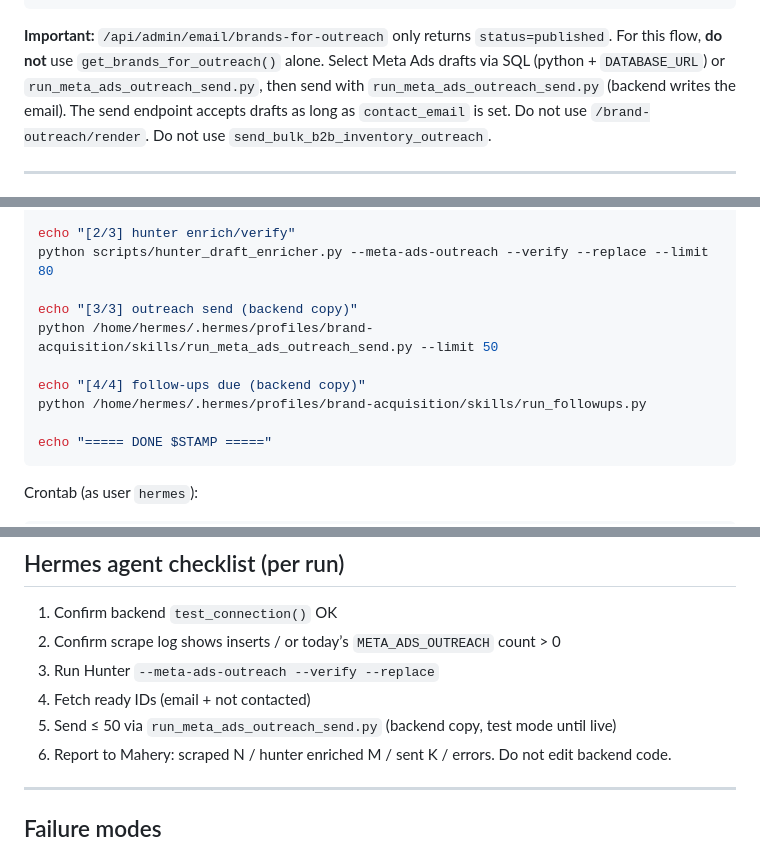
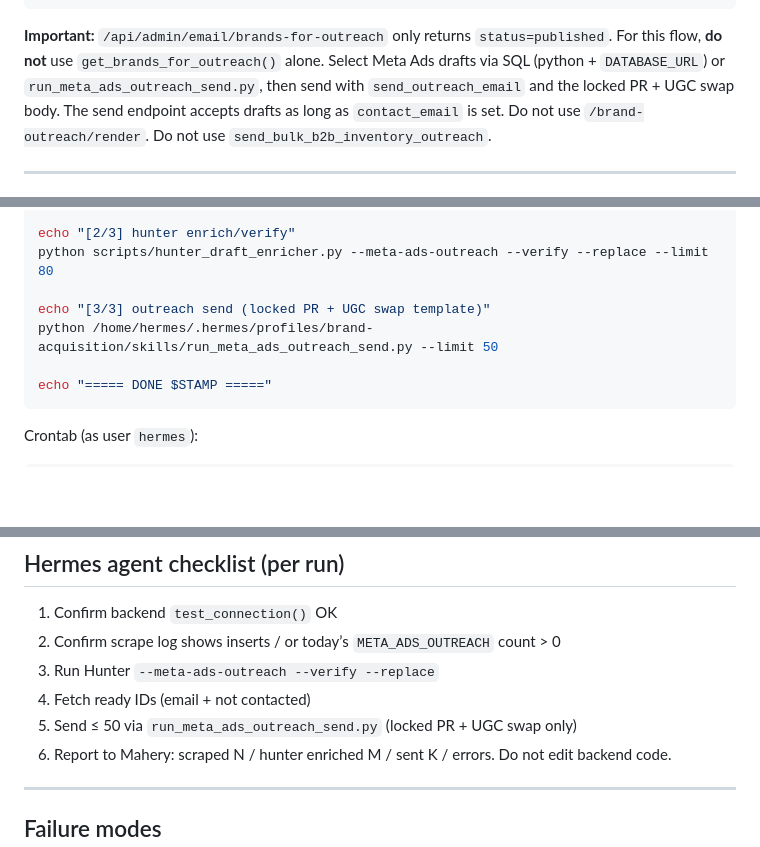
Before and after one commit to mazza92/creator-dashboard-backend, a Markdown page: META_ADS_SHOPIFY_ACQUISITION_FLOW.md, 3 parts joined by grey strips. Rendered like a GitHub page; blank space fills up the shorter version.

Commit message:
Revert "Hermes flow doc: drop the old template references, add the follow-up step"
This reverts commit d4a85bb4ad06415a2912e2bfca5b54cc314e4fde.

````diff
--- a/META_ADS_SHOPIFY_ACQUISITION_FLOW.md
+++ b/META_ADS_SHOPIFY_ACQUISITION_FLOW.md
@@ -111,7 +111,7 @@ LIMIT 40;
 
 **Important:** `/api/admin/email/brands-for-outreach` only returns `status=published`.
 For this flow, **do not** use `get_brands_for_outreach()` alone.
-Select Meta Ads drafts via SQL (python + `DATABASE_URL`) or `run_meta_ads_outreach_send.py`, then send with `run_meta_ads_outreach_send.py` (backend writes the email).
+Select Meta Ads drafts via SQL (python + `DATABASE_URL`) or `run_meta_ads_outreach_send.py`, then send with `send_outreach_email` and the locked PR + UGC swap body.
 The send endpoint accepts drafts as long as `contact_email` is set. Do not use `/brand-outreach/render`. Do not use `send_bulk_b2b_inventory_outreach`.
 
 ---
@@ -278,11 +278,8 @@ python scripts/crawl_meta_ads.py --daily --quota 50 --save-to-db \
 echo "[2/3] hunter enrich/verify"
 python scripts/hunter_draft_enricher.py --meta-ads-outreach --verify --replace --limit 80
 
-echo "[3/3] outreach send (backend copy)"
+echo "[3/3] outreach send (locked PR + UGC swap template)"
 python /home/hermes/.hermes/profiles/brand-acquisition/skills/run_meta_ads_outreach_send.py --limit 50
-
-echo "[4/4] follow-ups due (backend copy)"
-python /home/hermes/.hermes/profiles/brand-acquisition/skills/run_followups.py
 
 echo "===== DONE $STAMP ====="
 ```
@@ -305,7 +302,7 @@ Make executable: `chmod +x .../run_meta_ads_acquisition.sh`
 2. Confirm scrape log shows inserts / or today’s `META_ADS_OUTREACH` count > 0
 3. Run Hunter `--meta-ads-outreach --verify --replace`
 4. Fetch ready IDs (email + not contacted)
-5. Send ≤ 50 via `run_meta_ads_outreach_send.py` (backend copy, test mode until live)
+5. Send ≤ 50 via `run_meta_ads_outreach_send.py` (locked PR + UGC swap only)
 6. Report to Mahery: scraped N / hunter enriched M / sent K / errors. Do not edit backend code.
 
 ---
````
Also changed, not shown: other parts of META_ADS_SHOPIFY_ACQUISITION_FLOW.md (+1 -1 lines).
